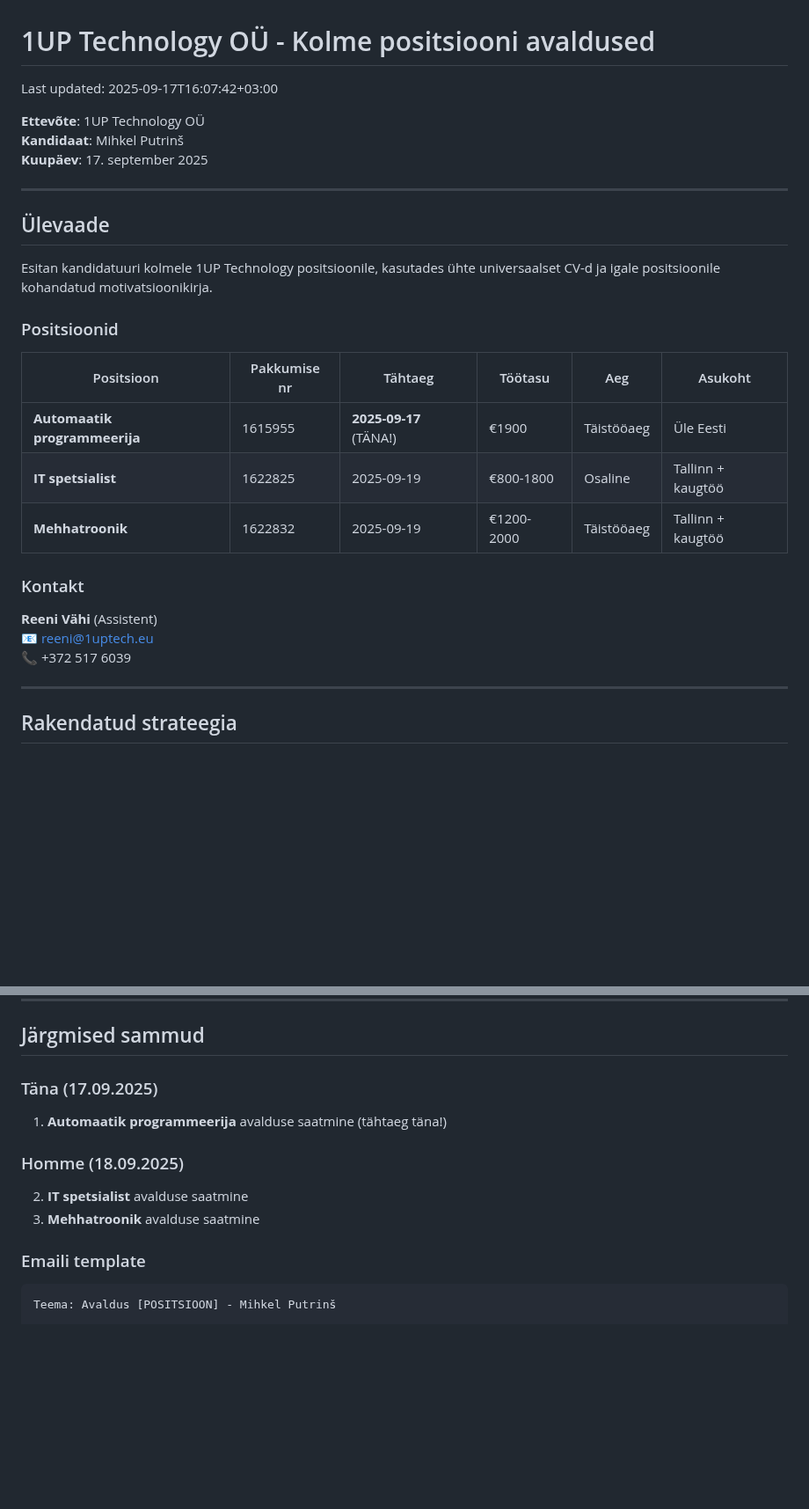
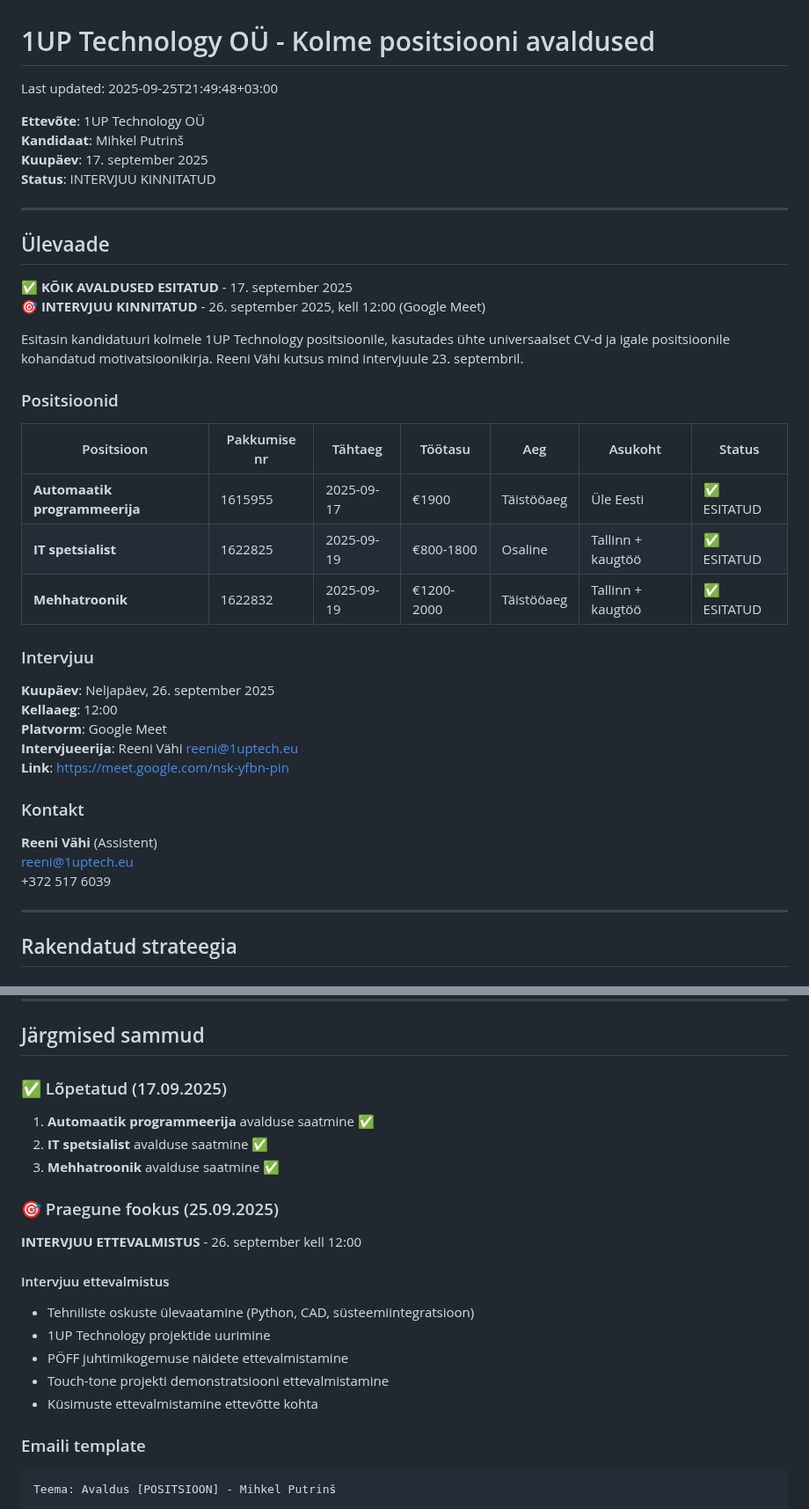
Before and after one commit to mitselek/t88otsing, a Markdown page: applications/1UP_Technology_OU/APPLICATION_SUMMARY.md, 2 parts joined by grey strips. Shown at 88% size. GitHub-like rendering; blank space fills up the shorter version.

Commit message:
Update application summaries and correspondence logs for 1UP Technology OÜ, including interview details and status changes.

```diff
--- a/applications/1UP_Technology_OU/APPLICATION_SUMMARY.md
+++ b/applications/1UP_Technology_OU/APPLICATION_SUMMARY.md
@@ -1,30 +1,42 @@
 # 1UP Technology OÜ - Kolme positsiooni avaldused
 
-Last updated: 2025-09-17T16:07:42+03:00
+Last updated: 2025-09-25T21:49:48+03:00
 
 **Ettevõte**: 1UP Technology OÜ
 **Kandidaat**: Mihkel Putrinš
 **Kuupäev**: 17. september 2025
+**Status**: INTERVJUU KINNITATUD
 
 ---
 
 ## Ülevaade
 
-Esitan kandidatuuri kolmele 1UP Technology positsioonile, kasutades ühte universaalset CV-d ja igale positsioonile kohandatud motivatsioonikirja.
+✅ **KÕIK AVALDUSED ESITATUD** - 17. september 2025
+🎯 **INTERVJUU KINNITATUD** - 26. september 2025, kell 12:00 (Google Meet)
+
+Esitasin kandidatuuri kolmele 1UP Technology positsioonile, kasutades ühte universaalset CV-d ja igale positsioonile kohandatud motivatsioonikirja. Reeni Vähi kutsus mind intervjuule 23. septembril.
 
 ### Positsioonid
 
-| Positsioon                    | Pakkumise nr | Tähtaeg                | Töötasu    | Aeg        | Asukoht           |
-| ----------------------------- | ------------ | ---------------------- | ---------- | ---------- | ----------------- |
-| **Automaatik programmeerija** | 1615955      | **2025-09-17** (TÄNA!) | €1900      | Täistööaeg | Üle Eesti         |
-| **IT spetsialist**            | 1622825      | 2025-09-19             | €800-1800  | Osaline    | Tallinn + kaugtöö |
-| **Mehhatroonik**              | 1622832      | 2025-09-19             | €1200-2000 | Täistööaeg | Tallinn + kaugtöö |
+| Positsioon                    | Pakkumise nr | Tähtaeg                | Töötasu    | Aeg        | Asukoht           | Status        |
+| ----------------------------- | ------------ | ---------------------- | ---------- | ---------- | ----------------- | ------------- |
+| **Automaatik programmeerija** | 1615955      | 2025-09-17             | €1900      | Täistööaeg | Üle Eesti         | ✅ ESITATUD   |
+| **IT spetsialist**            | 1622825      | 2025-09-19             | €800-1800  | Osaline    | Tallinn + kaugtöö | ✅ ESITATUD   |
+| **Mehhatroonik**              | 1622832      | 2025-09-19             | €1200-2000 | Täistööaeg | Tallinn + kaugtöö | ✅ ESITATUD   |
+
+### Intervjuu
+
+**Kuupäev**: Neljapäev, 26. september 2025
+**Kellaaeg**: 12:00
+**Platvorm**: Google Meet
+**Intervjueerija**: Reeni Vähi <reeni@1uptech.eu>
+**Link**: <https://meet.google.com/nsk-yfbn-pin>
 
 ### Kontakt
 
 **Reeni Vähi** (Assistent)
-📧 <reeni@1uptech.eu>
-📞 +372 517 6039
+<reeni@1uptech.eu>
++372 517 6039
 
 ---
 
@@ -86,14 +98,23 @@ Esitan kandidatuuri kolmele 1UP Technology positsioonile, kasutades ühte univer
 
 ## Järgmised sammud
 
-### Täna (17.09.2025)
+### ✅ Lõpetatud (17.09.2025)
 
-1. **Automaatik programmeerija** avalduse saatmine (tähtaeg täna!)
+1. **Automaatik programmeerija** avalduse saatmine ✅
+1. **IT spetsialist** avalduse saatmine ✅
+1. **Mehhatroonik** avalduse saatmine ✅
 
-### Homme (18.09.2025)
+### 🎯 Praegune fookus (25.09.2025)
 
-2. **IT spetsialist** avalduse saatmine
-3. **Mehhatroonik** avalduse saatmine
+**INTERVJUU ETTEVALMISTUS** - 26. september kell 12:00
+
+#### Intervjuu ettevalmistus
+
+- Tehniliste oskuste ülevaatamine (Python, CAD, süsteemiintegratsioon)
+- 1UP Technology projektide uurimine
+- PÖFF juhtimikogemuse näidete ettevalmistamine
+- Touch-tone projekti demonstratsiooni ettevalmistamine
+- Küsimuste ettevalmistamine ettevõtte kohta
 
 ### Emaili template
 
```
Also changed, not shown: other parts of applications/1UP_Technology_OU/APPLICATION_SUMMARY.md (+2 -1 lines), applications/REGISTRY.md (+5 -5 lines), 1 other file.
